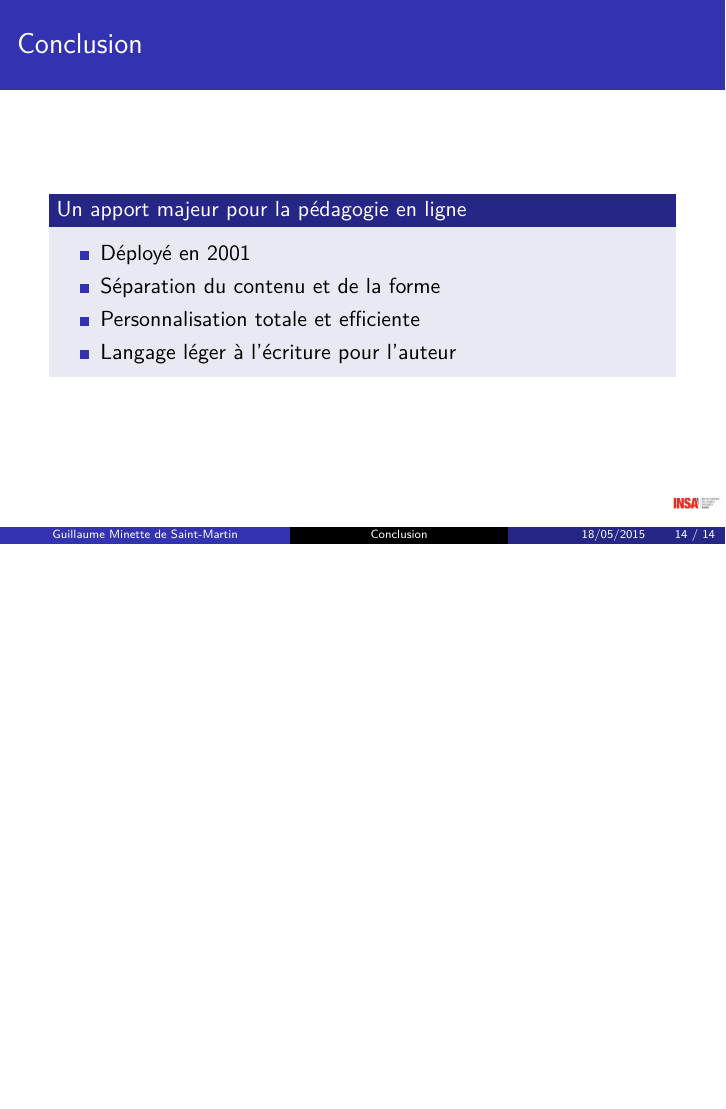
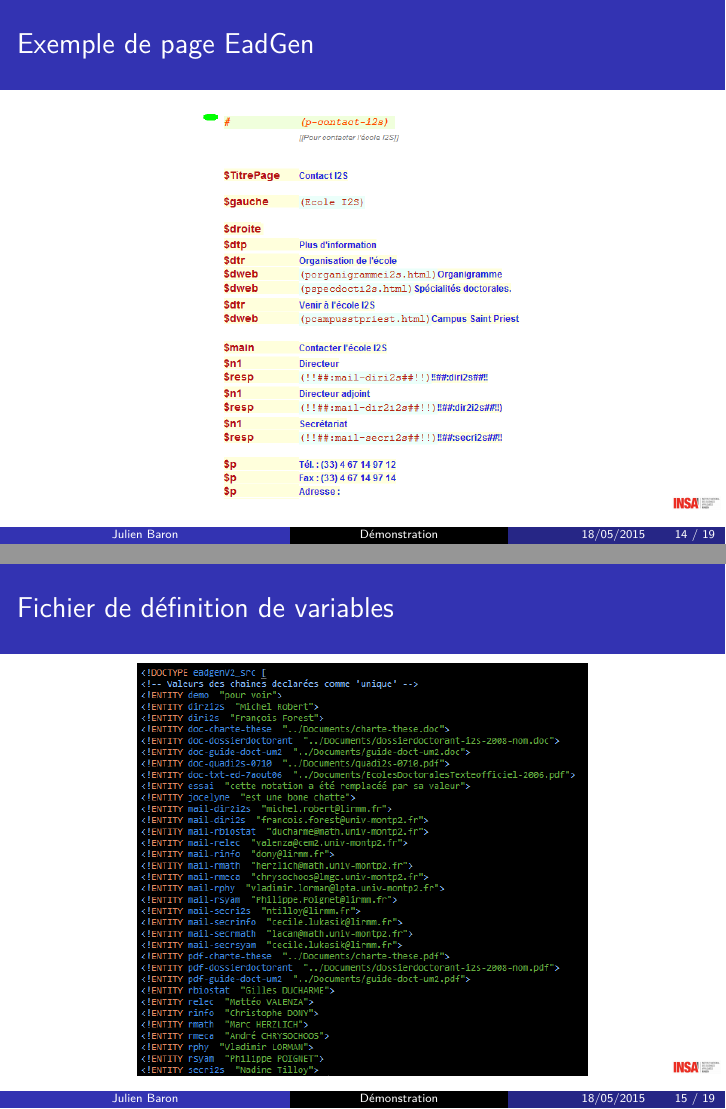
Before and after one commit to 2br0ne/DOC-EadGen, LaTeX slides (Slides/slides/soutenanceDoc.tex, which reads Slides/slides/demonstration.tex): page 14 of 14 before the commit and pages 14 and 15 of 19 after it, the two joined at a grey line, the shorter picture padded with empty space. Compiled offline with pdfLaTeX.

Commit message:
ajout demo

```diff
--- a/Slides/slides/demonstration.tex
+++ b/Slides/slides/demonstration.tex
@@ -0,0 +1,15 @@
+
+\begin{frame}
+	\frametitle{Exemple de page EadGen}
+	\begin{figure}
+		\centering
+		\includegraphics[scale=0.5]{resources/CaptureTemplateBeau.PNG}
+	\end{figure}
+	\end{frame}
+\begin{frame}
+	\frametitle{Fichier de définition de variables}
+	\begin{figure}
+		\centering
+		\includegraphics[scale=0.58]{resources/variables.PNG}
+	\end{figure}
+	\end{frame}
```
Also changed, not shown: Slides/slides/contexte.tex (+2 -0 lines), Slides/slides/soutenanceDoc.tex (+1 -1 lines), Slides/resources/CaptureTemplateBeau.PNG (added), Slides/resources/balise.PNG (added), Slides/resources/contactTemplate.PNG (added), Slides/resources/messages.PNG (added), Slides/resources/pageHttp.PNG (added), Slides/resources/variables.PNG (added), Slides/slides/demonstration.tex (21 more changed lines).
